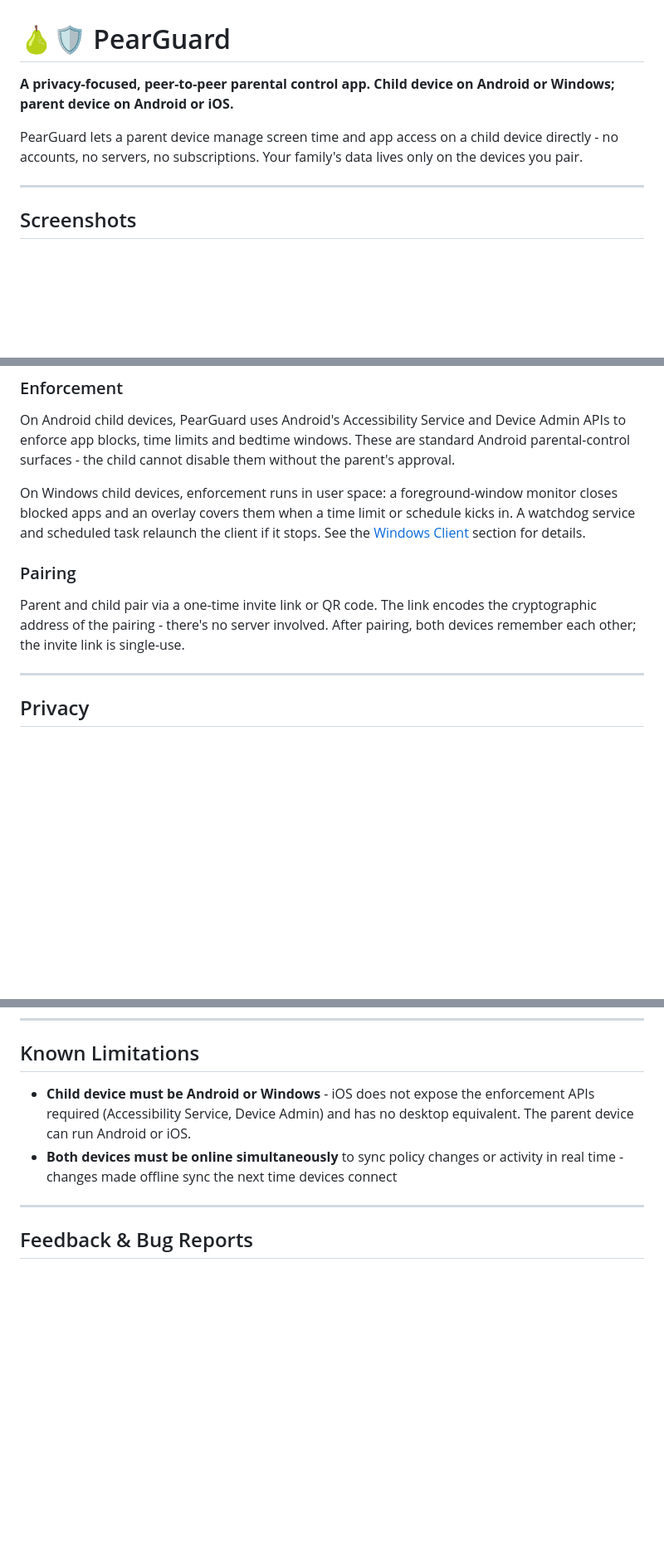
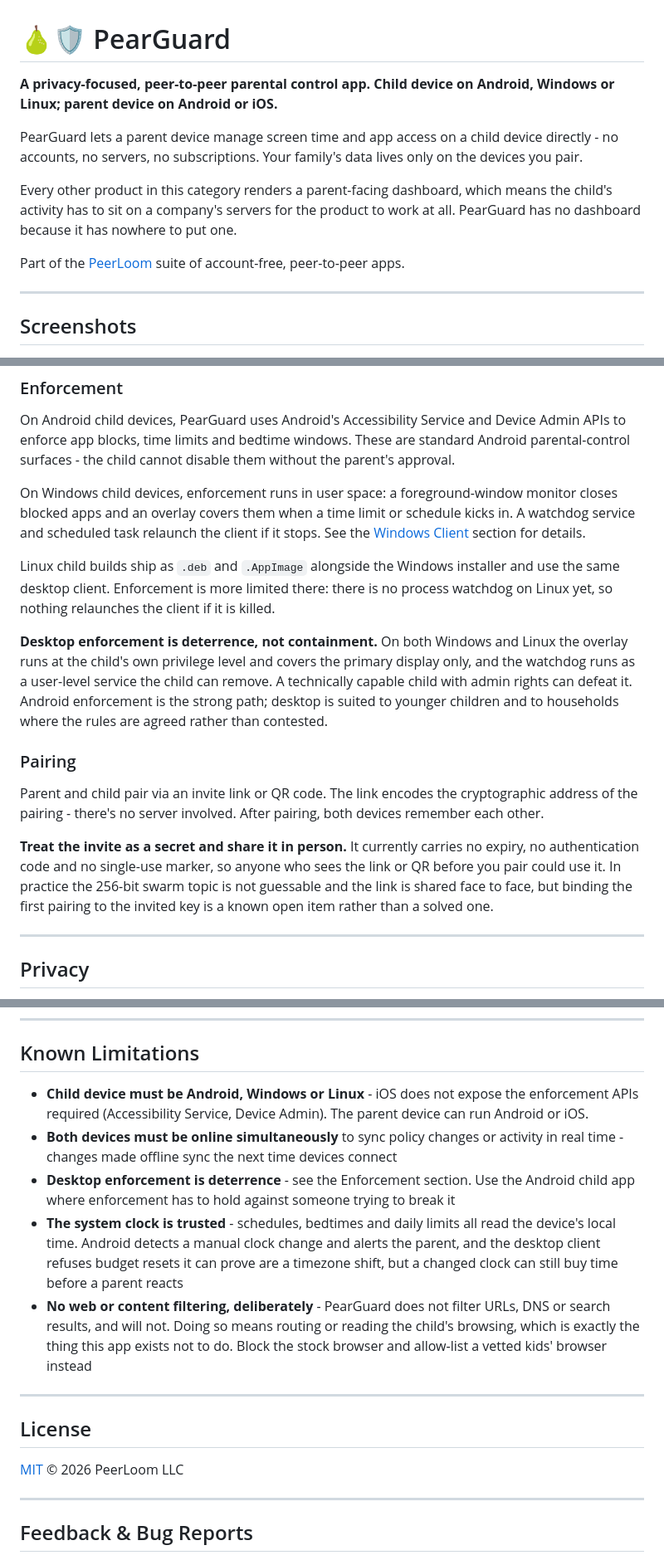
Before and after one commit to peerloomllc/pearguard, a Markdown page: README.md, 3 parts joined by grey strips. Shown at 83% size. Rendered like a GitHub page; blank space fills up the shorter version.

Commit message:
docs: correct two false claims and publish the real limits
Two statements in the README were not true, and both matter because the people
this app is pitched to read the source before they install.

- "the invite link is single-use" is false. encodeInvite emits {p, t} plus an
  optional role and nothing else: no nonce, no expiry, no single-use marker.
  Replaced with an accurate description and the advice to share it in person,
  and named the open work rather than implying it is solved.
- The Windows install instruction names PearGuard-Setup-<version>.exe, which
  has never been the asset name. It is pearguard-v<version>.exe. Added a note
  that v1.0.20 shipped without the .exe at all, pointing users at v1.0.19
  until that is fixed.

Also published the limits a reviewer would otherwise discover and write up as
defects, since stated first they read as deliberate design:

- Desktop enforcement is deterrence, not containment. User-privilege overlay,
  primary display only, removable user-level watchdog.
- Linux child builds exist and ship in every release. They were documented
  nowhere despite being a real differentiator. Noted that Linux has no process
  watchdog yet.
- The system clock is trusted by schedules and limits.
- No web or content filtering, deliberately, with the reason.
- The scope is narrow on purpose, and the app does not hide from the child.

Added the MIT license and the PeerLoom suite line.

Co-Authored-By: Claude Opus 4.8 (1M context) <noreply@anthropic.com>
Claude-Session: https://claude.ai/code/session_01Revy2gsMM6ijFQsUsdGmj2

```diff
--- a/README.md
+++ b/README.md
@@ -1,8 +1,12 @@
 # 🍐🛡️ PearGuard
 
-**A privacy-focused, peer-to-peer parental control app. Child device on Android or Windows; parent device on Android or iOS.**
+**A privacy-focused, peer-to-peer parental control app. Child device on Android, Windows or Linux; parent device on Android or iOS.**
 
 PearGuard lets a parent device manage screen time and app access on a child device directly - no accounts, no servers, no subscriptions. Your family's data lives only on the devices you pair.
+
+Every other product in this category renders a parent-facing dashboard, which means the child's activity has to sit on a company's servers for the product to work at all. PearGuard has no dashboard because it has nowhere to put one.
+
+Part of the [PeerLoom](https://peerloomllc.com) suite of account-free, peer-to-peer apps.
 
 ---
 
@@ -53,8 +59,14 @@ On Android child devices, PearGuard uses Android's Accessibility Service and Dev
 
 On Windows child devices, enforcement runs in user space: a foreground-window monitor closes blocked apps and an overlay covers them when a time limit or schedule kicks in. A watchdog service and scheduled task relaunch the client if it stops. See the [Windows Client](#windows-client) section for details.
 
+Linux child builds ship as `.deb` and `.AppImage` alongside the Windows installer and use the same desktop client. Enforcement is more limited there: there is no process watchdog on Linux yet, so nothing relaunches the client if it is killed.
+
+**Desktop enforcement is deterrence, not containment.** On both Windows and Linux the overlay runs at the child's own privilege level and covers the primary display only, and the watchdog runs as a user-level service the child can remove. A technically capable child with admin rights can defeat it. Android enforcement is the strong path; desktop is suited to younger children and to households where the rules are agreed rather than contested.
+
 ### Pairing
-Parent and child pair via a one-time invite link or QR code. The link encodes the cryptographic address of the pairing - there's no server involved. After pairing, both devices remember each other; the invite link is single-use.
+Parent and child pair via an invite link or QR code. The link encodes the cryptographic address of the pairing - there's no server involved. After pairing, both devices remember each other.
+
+**Treat the invite as a secret and share it in person.** It currently carries no expiry, no authentication code and no single-use marker, so anyone who sees the link or QR before you pair could use it. In practice the 256-bit swarm topic is not guessable and the link is shared face to face, but binding the first pairing to the invited key is a known open item rather than a solved one.
 
 ---
 
@@ -92,8 +106,17 @@ Desktop machines have no camera, so Windows pairs via copy/paste:
 
 ## Known Limitations
 
-- **Child device must be Android or Windows** - iOS does not expose the enforcement APIs required (Accessibility Service, Device Admin) and has no desktop equivalent. The parent device can run Android or iOS.
+- **Child device must be Android, Windows or Linux** - iOS does not expose the enforcement APIs required (Accessibility Service, Device Admin). The parent device can run Android or iOS.
 - **Both devices must be online simultaneously** to sync policy changes or activity in real time - changes made offline sync the next time devices connect
+- **Desktop enforcement is deterrence** - see the Enforcement section. Use the Android child app where enforcement has to hold against someone trying to break it
+- **The system clock is trusted** - schedules, bedtimes and daily limits all read the device's local time. Android detects a manual clock change and alerts the parent, and the desktop client refuses budget resets it can prove are a timezone shift, but a changed clock can still buy time before a parent reacts
+- **No web or content filtering, deliberately** - PearGuard does not filter URLs, DNS or search results, and will not. Doing so means routing or reading the child's browsing, which is exactly the thing this app exists not to do. Block the stock browser and allow-list a vetted kids' browser instead
+
+---
+
+## License
+
+[MIT](LICENSE) © 2026 PeerLoom LLC
 
 ---
 
```
Also changed, not shown: other parts of README.md (+5 -1 lines).
